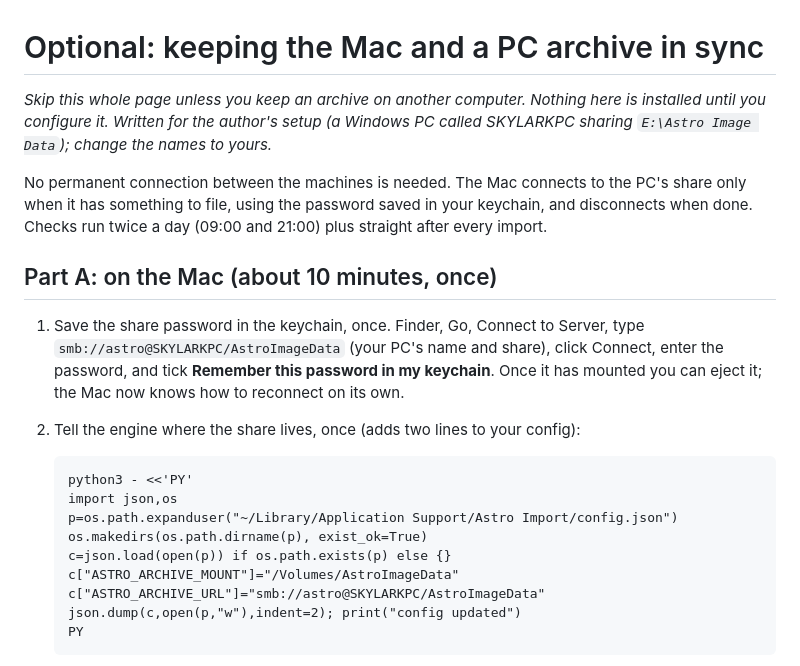
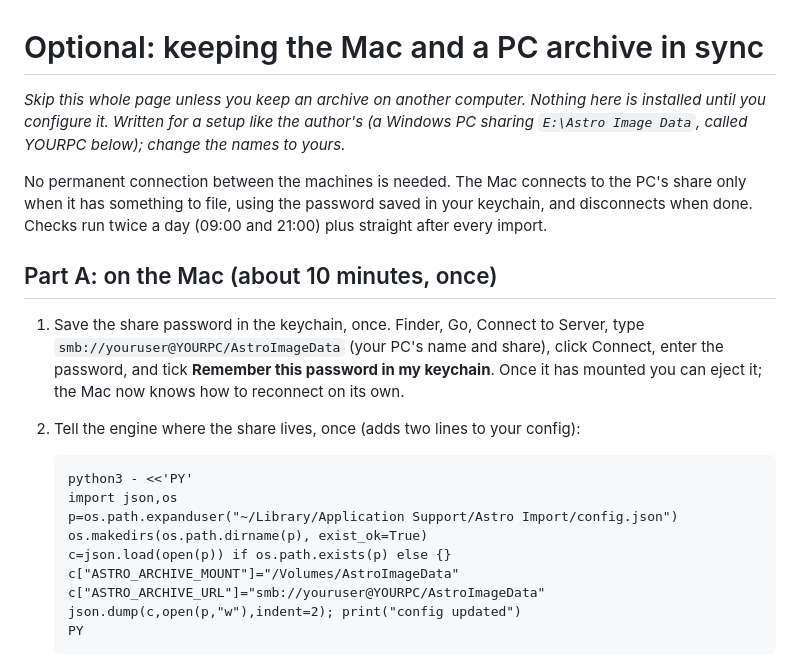
Before and after one commit to Brettjo77/brettjoastro-fits-importer, a Markdown page: PC-SYNC.md, the part around the change. GitHub-like rendering.

Commit message:
PC-SYNC: placeholders instead of a real PC name and login
The guide now says YOURPC / youruser where it named a real machine and
share login. It already asked readers to use their own names.

Co-Authored-By: Claude Opus 5.5 <noreply@anthropic.com>

```diff
--- a/PC-SYNC.md
+++ b/PC-SYNC.md
@@ -1,16 +1,16 @@
 # Optional: keeping the Mac and a PC archive in sync
 
 *Skip this whole page unless you keep an archive on another computer. Nothing
-here is installed until you configure it. Written for the author's setup (a
-Windows PC called SKYLARKPC sharing `E:\Astro Image Data`); change the names to
-yours.*
+here is installed until you configure it. Written for a setup like the author's (a
+Windows PC sharing `E:\Astro Image Data`, called YOURPC below); change the names
+to yours.*
 
 No permanent connection between the machines is needed. The Mac connects to the PC's share only when it has something to file, using the password saved in your keychain, and disconnects when done. Checks run twice a day (09:00 and 21:00) plus straight after every import.
 
 ## Part A: on the Mac (about 10 minutes, once)
 
 1. Save the share password in the keychain, once.
-   Finder, Go, Connect to Server, type `smb://astro@SKYLARKPC/AstroImageData` (your PC's name and share), click Connect, enter the password, and tick **Remember this password in my keychain**. Once it has mounted you can eject it; the Mac now knows how to reconnect on its own.
+   Finder, Go, Connect to Server, type `smb://youruser@YOURPC/AstroImageData` (your PC's name and share), click Connect, enter the password, and tick **Remember this password in my keychain**. Once it has mounted you can eject it; the Mac now knows how to reconnect on its own.
 
 2. Tell the engine where the share lives, once (adds two lines to your config):
 
@@ -20,7 +20,7 @@ No permanent connection between the machines is needed. The Mac connects to the
        os.makedirs(os.path.dirname(p), exist_ok=True)
        c=json.load(open(p)) if os.path.exists(p) else {}
        c["ASTRO_ARCHIVE_MOUNT"]="/Volumes/AstroImageData"
-       c["ASTRO_ARCHIVE_URL"]="smb://astro@SKYLARKPC/AstroImageData"
+       c["ASTRO_ARCHIVE_URL"]="smb://youruser@YOURPC/AstroImageData"
        json.dump(c,open(p,"w"),indent=2); print("config updated")
        PY
 
```
